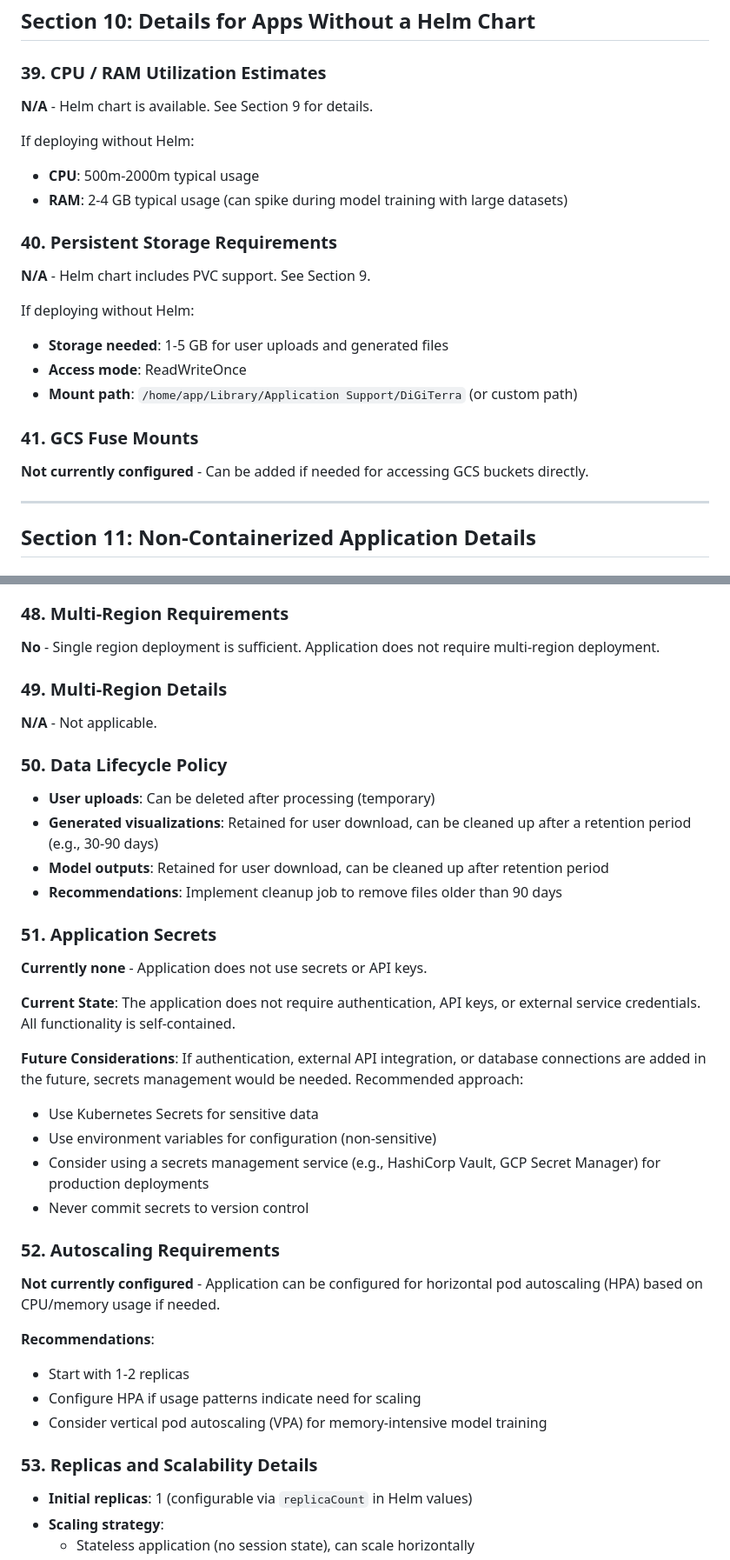
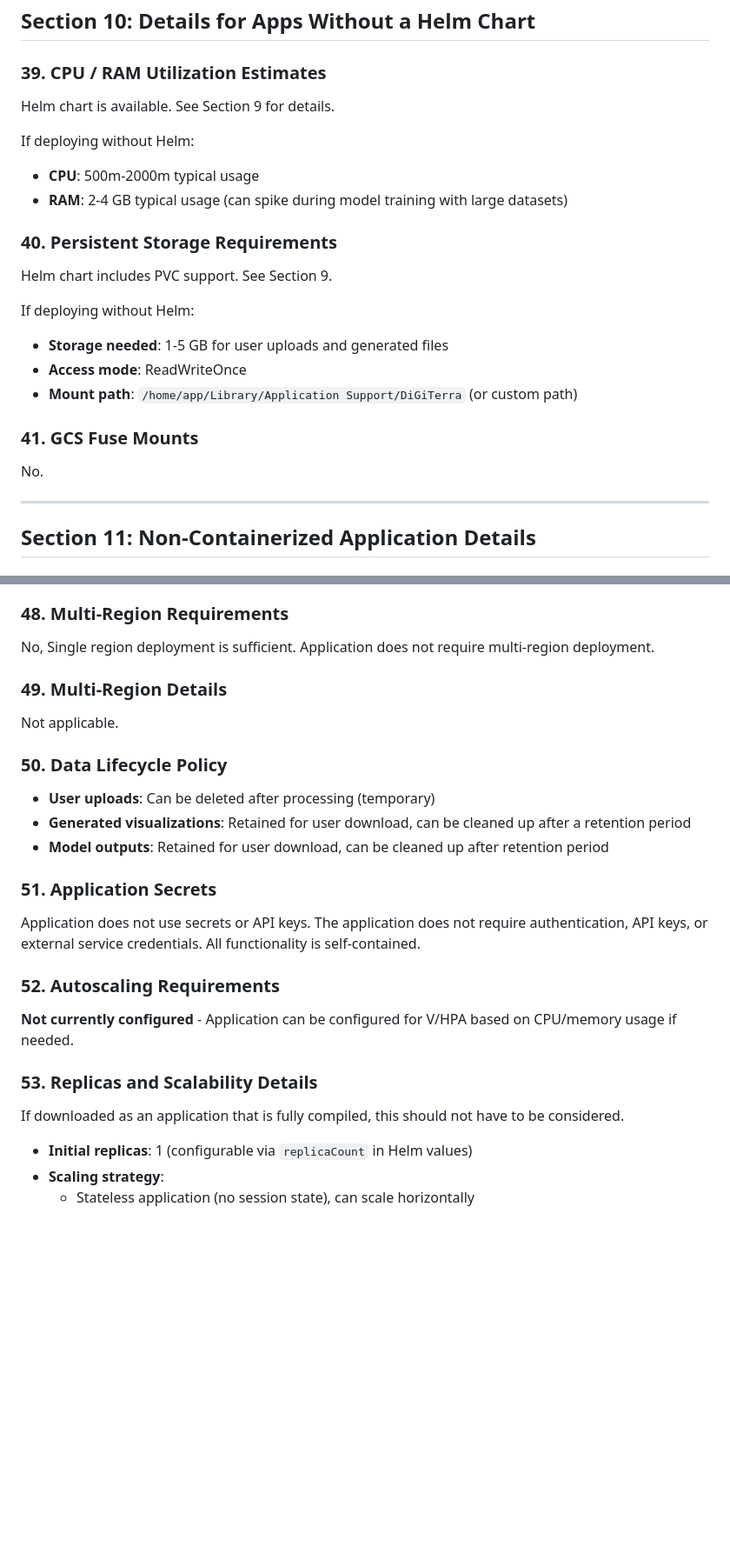
Before and after one commit to rowanterra/DiGiTerra, a Markdown page: docs/EDX_Incubator_Phase2_Application_Answers.md, 2 parts joined by grey strips. Shown at 87% size. Drawn GitHub-style; blank space fills up the shorter version.

```diff
--- a/docs/EDX_Incubator_Phase2_Application_Answers.md
+++ b/docs/EDX_Incubator_Phase2_Application_Answers.md
@@ -246,14 +244,14 @@ Configuration is managed via:
 ## Section 10: Details for Apps Without a Helm Chart
 
 ### 39. CPU / RAM Utilization Estimates
-**N/A** - Helm chart is available. See Section 9 for details.
+Helm chart is available. See Section 9 for details.
 
 If deploying without Helm:
 - **CPU**: 500m-2000m typical usage
 - **RAM**: 2-4 GB typical usage (can spike during model training with large datasets)
 
 ### 40. Persistent Storage Requirements
-**N/A** - Helm chart includes PVC support. See Section 9.
+Helm chart includes PVC support. See Section 9.
 
 If deploying without Helm:
 - **Storage needed**: 1-5 GB for user uploads and generated files
@@ -261,7 +259,7 @@ If deploying without Helm:
 - **Mount path**: `/home/app/Library/Application Support/DiGiTerra` (or custom path)
 
 ### 41. GCS Fuse Mounts
-**Not currently configured** - Can be added if needed for accessing GCS buckets directly.
+No.
 
 ---
 
@@ -326,37 +325,25 @@ python app.py  # For browser-based interface
 - **Estimated total**: 1-5 GB per active user per year
 
 ### 48. Multi-Region Requirements
-**No** - Single region deployment is sufficient. Application does not require multi-region deployment.
+No, Single region deployment is sufficient. Application does not require multi-region deployment.
 
 ### 49. Multi-Region Details
-**N/A** - Not applicable.
+Not applicable.
 
 ### 50. Data Lifecycle Policy
 - **User uploads**: Can be deleted after processing (temporary)
-- **Generated visualizations**: Retained for user download, can be cleaned up after a retention period (e.g., 30-90 days)
+- **Generated visualizations**: Retained for user download, can be cleaned up after a retention period
 - **Model outputs**: Retained for user download, can be cleaned up after retention period
-- **Recommendations**: Implement cleanup job to remove files older than 90 days
 
 ### 51. Application Secrets
-**Currently none** - Application does not use secrets or API keys.
-
-**Current State**: The application does not require authentication, API keys, or external service credentials. All functionality is self-contained.
-
-**Future Considerations**: If authentication, external API integration, or database connections are added in the future, secrets management would be needed. Recommended approach:
-- Use Kubernetes Secrets for sensitive data
-- Use environment variables for configuration (non-sensitive)
-- Consider using a secrets management service (e.g., HashiCorp Vault, GCP Secret Manager) for production deployments
-- Never commit secrets to version control
+Application does not use secrets or API keys.
+The application does not require authentication, API keys, or external service credentials. All functionality is self-contained.
 
 ### 52. Autoscaling Requirements
-**Not currently configured** - Application can be configured for horizontal pod autoscaling (HPA) based on CPU/memory usage if needed.
-
-**Recommendations**:
-- Start with 1-2 replicas
-- Configure HPA if usage patterns indicate need for scaling
-- Consider vertical pod autoscaling (VPA) for memory-intensive model training
+**Not currently configured** - Application can be configured for V/HPA based on CPU/memory usage if needed.
 
 ### 53. Replicas and Scalability Details
+If downloaded as an application that is fully compiled, this should not have to be considered.
 - **Initial replicas**: 1 (configurable via `replicaCount` in Helm values)
 - **Scaling strategy**:
   - Stateless application (no session state), can scale horizontally
```
Also changed, not shown: other parts of docs/EDX_Incubator_Phase2_Application_Answers.md (+19 -27 lines).
